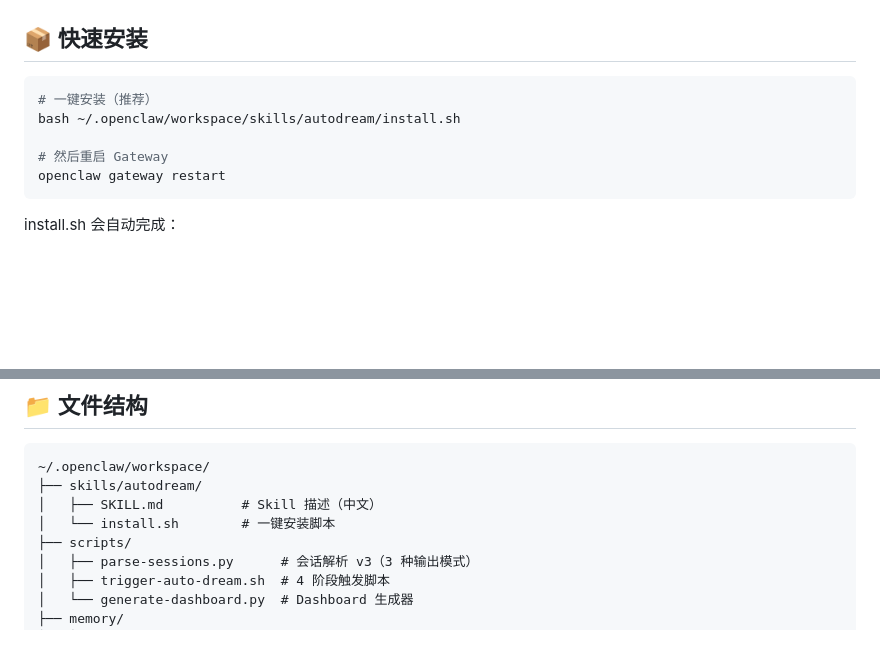
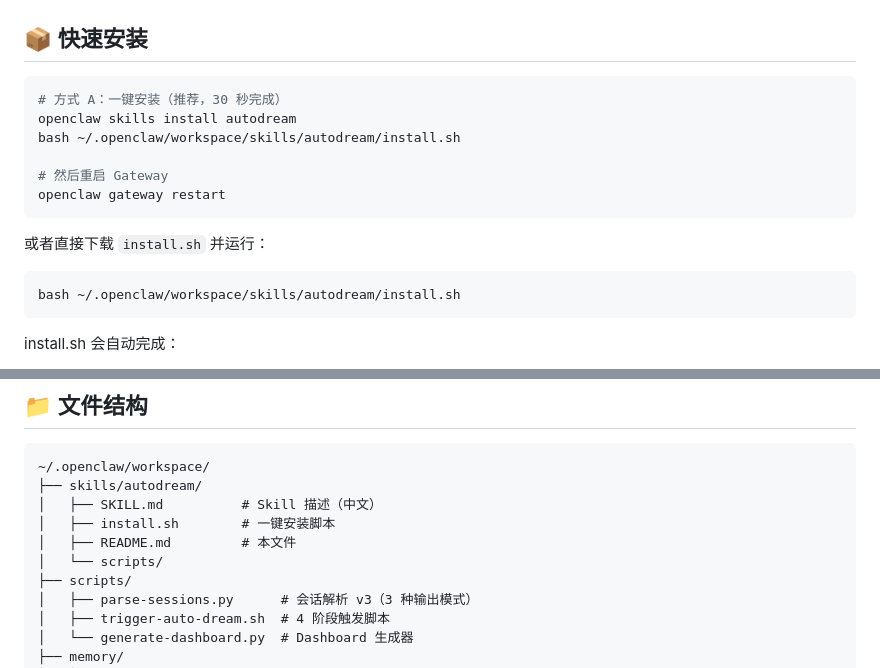
Before and after one commit to kirin1024/openclaw-autodream, a Markdown page: README.md, 2 parts joined by grey strips. Rendered like a GitHub page; blank space fills up the shorter version.

Commit message:
fix: update install commands for ClawHub compatibility

````diff
--- a/README.md
+++ b/README.md
@@ -22,11 +22,18 @@
 ## 📦 快速安装
 
 ```bash
-# 一键安装（推荐）
+# 方式 A：一键安装（推荐，30 秒完成）
+openclaw skills install autodream
 bash ~/.openclaw/workspace/skills/autodream/install.sh
 
 # 然后重启 Gateway
 openclaw gateway restart
+```
+
+或者直接下载 `install.sh` 并运行：
+
+```bash
+bash ~/.openclaw/workspace/skills/autodream/install.sh
 ```
 
 install.sh 会自动完成：
@@ -72,7 +79,9 @@ install.sh 会自动完成：
 ~/.openclaw/workspace/
 ├── skills/autodream/
 │   ├── SKILL.md          # Skill 描述（中文）
-│   └── install.sh        # 一键安装脚本
+│   ├── install.sh        # 一键安装脚本
+│   ├── README.md         # 本文件
+│   └── scripts/
 ├── scripts/
 │   ├── parse-sessions.py      # 会话解析 v3（3 种输出模式）
 │   ├── trigger-auto-dream.sh  # 4 阶段触发脚本
````
Also changed, not shown: SKILL.md (+1 -0 lines).
